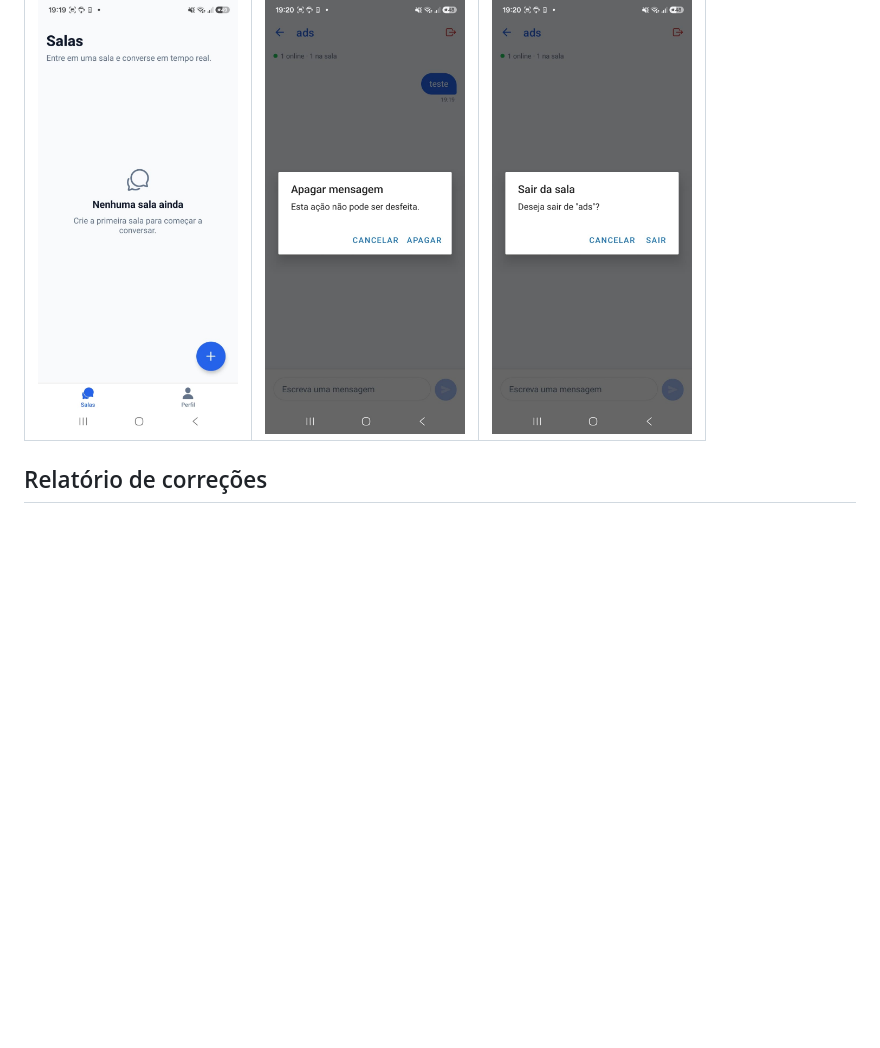
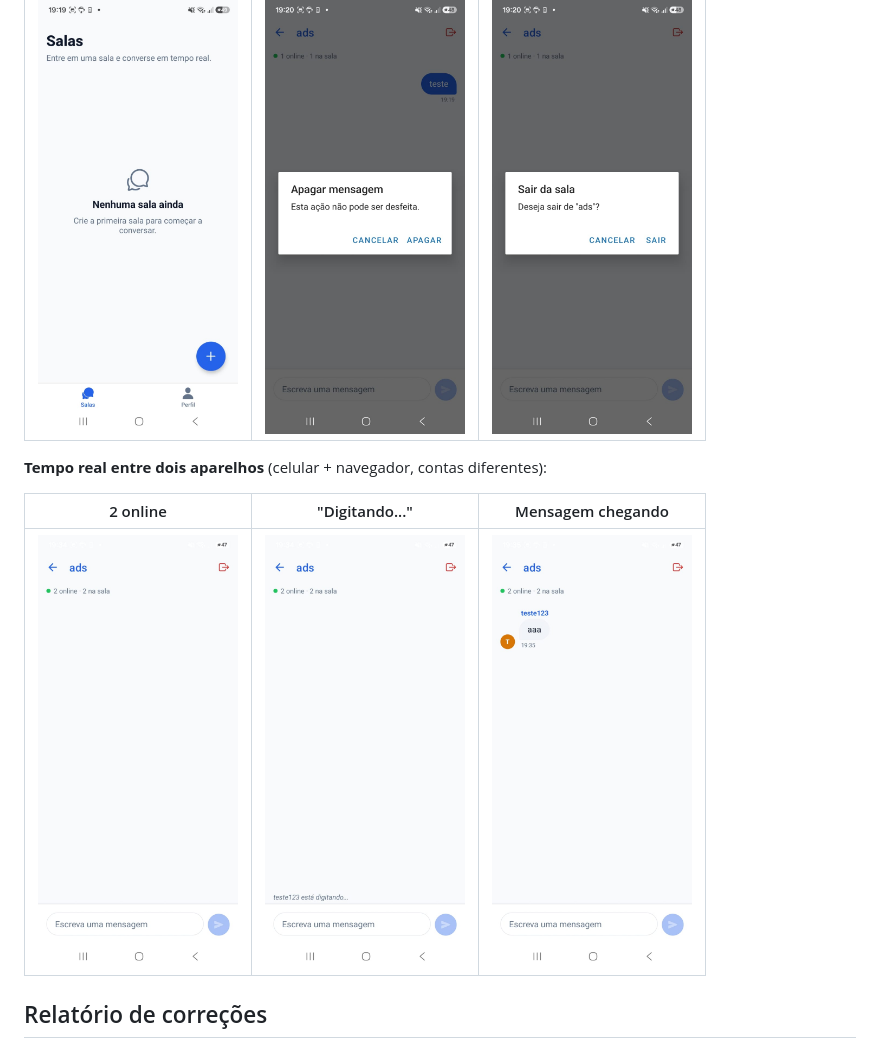
Before and after one commit to natansauer/ChatRoom, a Markdown page: README.md, the part around the change. Rendered like a GitHub page; pictures changed too: docs/screenshots/tempo-real-digitando.png (added), docs/screenshots/tempo-real-mensagem.png (added), docs/screenshots/tempo-real-online.png (added); blank space fills up the shorter version.

```diff
--- a/README.md
+++ b/README.md
@@ -31,6 +31,12 @@ descritas no [relatório](docs/RELATORIO-CORRECOES.md) (procure `CORREÇÃO` no
 | Nenhuma sala ainda | Apagar mensagem | Sair da sala |
 | --- | --- | --- |
 | <img src="docs/screenshots/salas-vazia.png" width="200"> | <img src="docs/screenshots/sala-apagar.png" width="200"> | <img src="docs/screenshots/sala-sair.png" width="200"> |
+
+**Tempo real entre dois aparelhos** (celular + navegador, contas diferentes):
+
+| 2 online | "Digitando..." | Mensagem chegando |
+| --- | --- | --- |
+| <img src="docs/screenshots/tempo-real-online.png" width="200"> | <img src="docs/screenshots/tempo-real-digitando.png" width="200"> | <img src="docs/screenshots/tempo-real-mensagem.png" width="200"> |
 
 ## Relatório de correções
 
```
Also changed, not shown: docs/RELATORIO-CORRECOES.md (+8 -5 lines).
